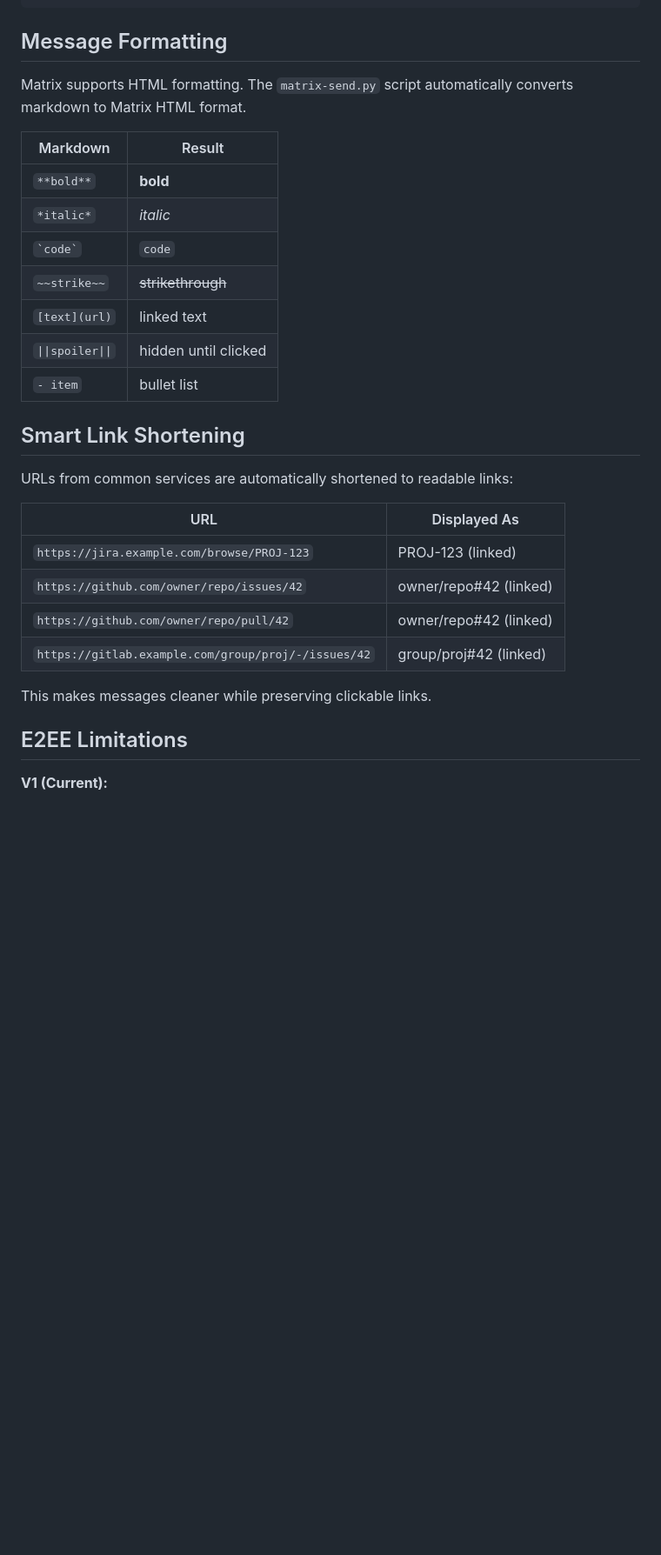
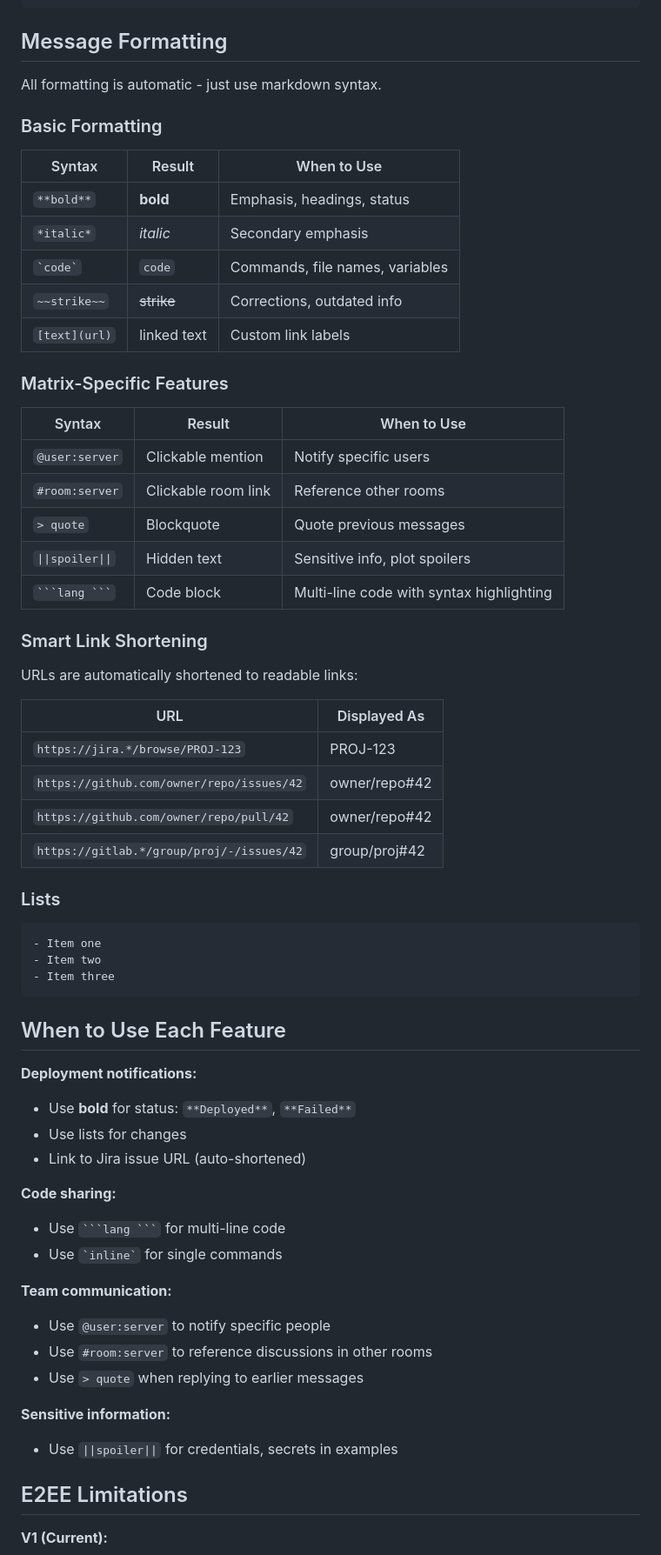
Before and after one commit to netresearch/matrix-skill, a Markdown page: skills/matrix-communication/SKILL.md, the part around one of its changes. Shown at 87% size. Rendered like a GitHub page; blank space fills up the shorter version.

Commit message:
docs: comprehensive formatting guide with usage patterns

````diff
--- a/skills/matrix-communication/SKILL.md
+++ b/skills/matrix-communication/SKILL.md
@@ -62,30 +62,65 @@ uv run scripts/matrix-resolve.py "#myroom:matrix.org"
 
 ## Message Formatting
 
-Matrix supports HTML formatting. The `matrix-send.py` script automatically converts markdown to Matrix HTML format.
+All formatting is automatic - just use markdown syntax.
 
-| Markdown | Result |
-|----------|--------|
-| `**bold**` | **bold** |
-| `*italic*` | *italic* |
-| `` `code` `` | `code` |
-| `~~strike~~` | ~~strikethrough~~ |
-| `[text](url)` | linked text |
-| `\|\|spoiler\|\|` | hidden until clicked |
-| `- item` | bullet list |
+### Basic Formatting
 
-## Smart Link Shortening
+| Syntax | Result | When to Use |
+|--------|--------|-------------|
+| `**bold**` | **bold** | Emphasis, headings, status |
+| `*italic*` | *italic* | Secondary emphasis |
+| `` `code` `` | `code` | Commands, file names, variables |
+| `~~strike~~` | ~~strike~~ | Corrections, outdated info |
+| `[text](url)` | linked text | Custom link labels |
 
-URLs from common services are automatically shortened to readable links:
+### Matrix-Specific Features
+
+| Syntax | Result | When to Use |
+|--------|--------|-------------|
+| `@user:server` | Clickable mention | Notify specific users |
+| `#room:server` | Clickable room link | Reference other rooms |
+| `> quote` | Blockquote | Quote previous messages |
+| `\|\|spoiler\|\|` | Hidden text | Sensitive info, plot spoilers |
+| ` ```lang ``` ` | Code block | Multi-line code with syntax highlighting |
+
+### Smart Link Shortening
+
+URLs are automatically shortened to readable links:
 
 | URL | Displayed As |
 |-----|--------------|
-| `https://jira.example.com/browse/PROJ-123` | PROJ-123 (linked) |
-| `https://github.com/owner/repo/issues/42` | owner/repo#42 (linked) |
-| `https://github.com/owner/repo/pull/42` | owner/repo#42 (linked) |
-| `https://gitlab.example.com/group/proj/-/issues/42` | group/proj#42 (linked) |
+| `https://jira.*/browse/PROJ-123` | PROJ-123 |
+| `https://github.com/owner/repo/issues/42` | owner/repo#42 |
+| `https://github.com/owner/repo/pull/42` | owner/repo#42 |
+| `https://gitlab.*/group/proj/-/issues/42` | group/proj#42 |
 
-This makes messages cleaner while preserving clickable links.
+### Lists
+
+```
+- Item one
+- Item two
+- Item three
+```
+
+## When to Use Each Feature
+
+**Deployment notifications:**
+- Use **bold** for status: `**Deployed**`, `**Failed**`
+- Use lists for changes
+- Link to Jira issue URL (auto-shortened)
+
+**Code sharing:**
+- Use ` ```lang ``` ` for multi-line code
+- Use `` `inline` `` for single commands
+
+**Team communication:**
+- Use `@user:server` to notify specific people
+- Use `#room:server` to reference discussions in other rooms
+- Use `> quote` when replying to earlier messages
+
+**Sensitive information:**
+- Use `||spoiler||` for credentials, secrets in examples
 
 ## E2EE Limitations
 
````
Also changed, not shown: other parts of skills/matrix-communication/SKILL.md (+32 -4 lines).
